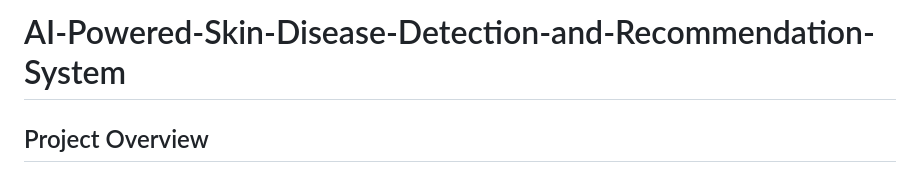
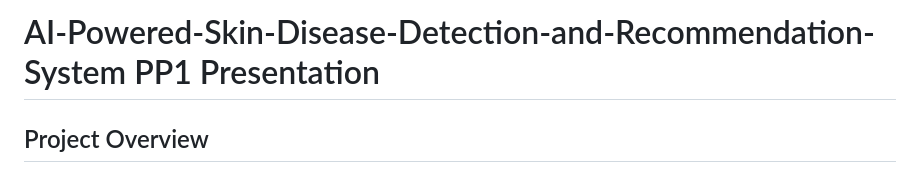
Before and after one commit to IT22359988/AI-Powered-Skin-Disease-Detection-and-Recommendation-System, a Markdown page: README.md, the part around the change. GitHub-like rendering.

Commit message:
Update project title for PP1 presentation

```diff
--- a/README.md
+++ b/README.md
@@ -1,4 +1,4 @@
-# AI-Powered-Skin-Disease-Detection-and-Recommendation-System
+# AI-Powered-Skin-Disease-Detection-and-Recommendation-System PP1 Presentation
 
 ## Project Overview
 The Skin Disease Detection and Recommendation System is an AI-powered research project developed to improve early skin disease identification and provide educational support for users. The system focuses on accessibility, fairness, explainability, and personalized recommendations through deep learning and retrieval-based AI techniques.
```
